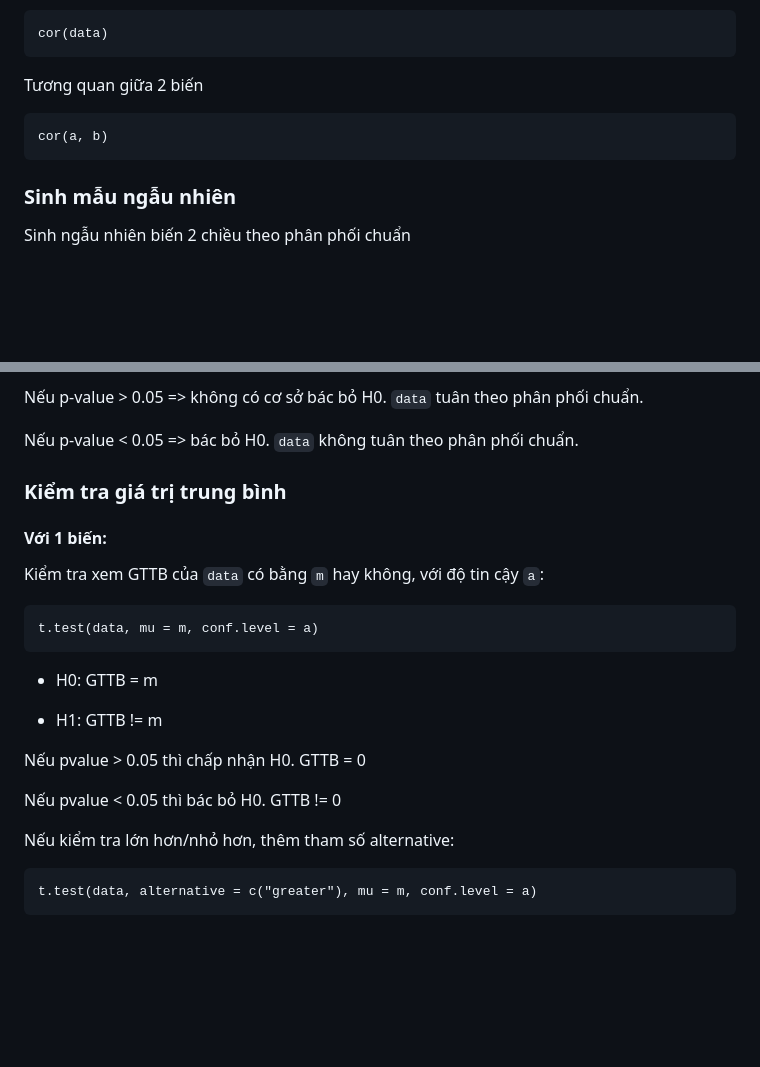
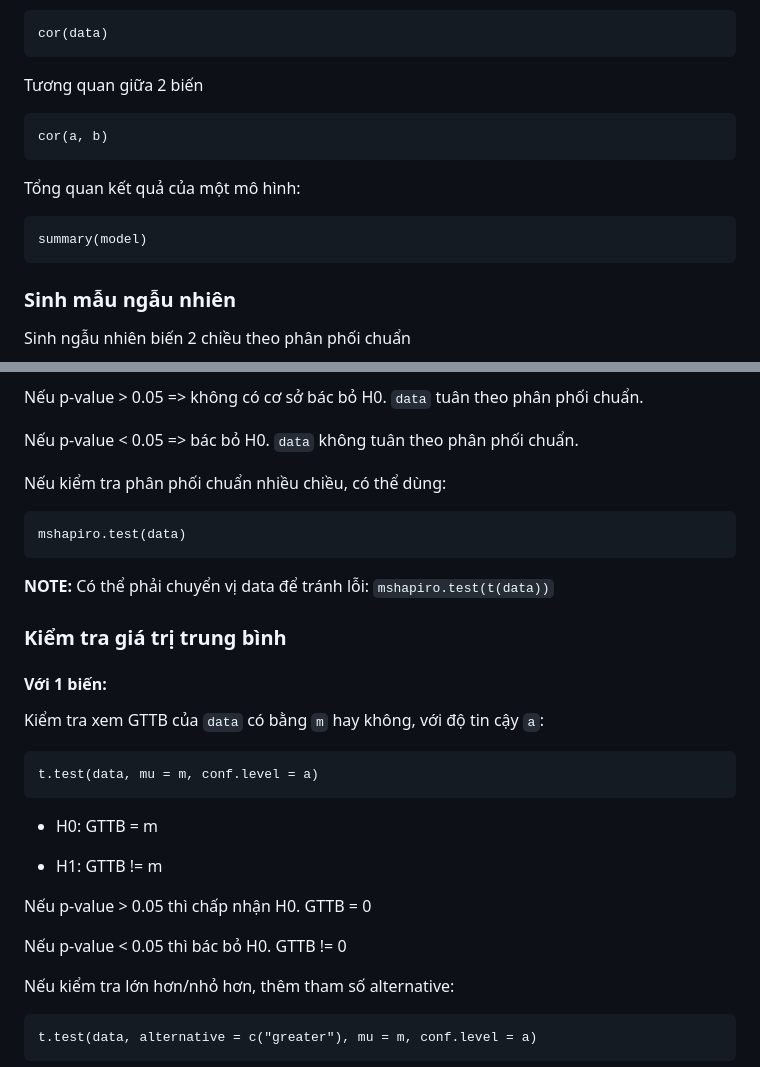
Before and after one commit to booleto/multivariate_analysis, a Markdown page: README.md, 2 parts joined by grey strips. Drawn GitHub-style; blank space fills up the shorter version.

````diff
--- a/README.md
+++ b/README.md
@@ -44,6 +44,12 @@ Tương quan giữa 2 biến
 cor(a, b)
 ```
 
+Tổng quan kết quả của một mô hình:
+
+```
+summary(model)
+```
+
 ### Sinh mẫu ngẫu nhiên
 
 Sinh ngẫu nhiên biến 2 chiều theo phân phối chuẩn
@@ -71,6 +77,14 @@ Nếu p-value > 0.05 => không có cơ sở bác bỏ H0. `data` tuân theo phâ
 
 Nếu p-value < 0.05 => bác bỏ H0. `data` không tuân theo phân phối chuẩn.
 
+Nếu kiểm tra phân phối chuẩn nhiều chiều, có thể dùng:
+
+```
+mshapiro.test(data)
+```
+
+**NOTE:** Có thể phải chuyển vị data để tránh lỗi: `mshapiro.test(t(data))`
+
 
 ### Kiểm tra giá trị trung bình
 
@@ -86,9 +100,9 @@ t.test(data, mu = m, conf.level = a)
 
 - H1: GTTB != m
 
-Nếu pvalue > 0.05 thì chấp nhận H0. GTTB = 0
+Nếu p-value > 0.05 thì chấp nhận H0. GTTB = 0
 
-Nếu pvalue < 0.05 thì bác bỏ H0. GTTB != 0
+Nếu p-value < 0.05 thì bác bỏ H0. GTTB != 0
 
 Nếu kiểm tra lớn hơn/nhỏ hơn, thêm tham số alternative:
 
````
